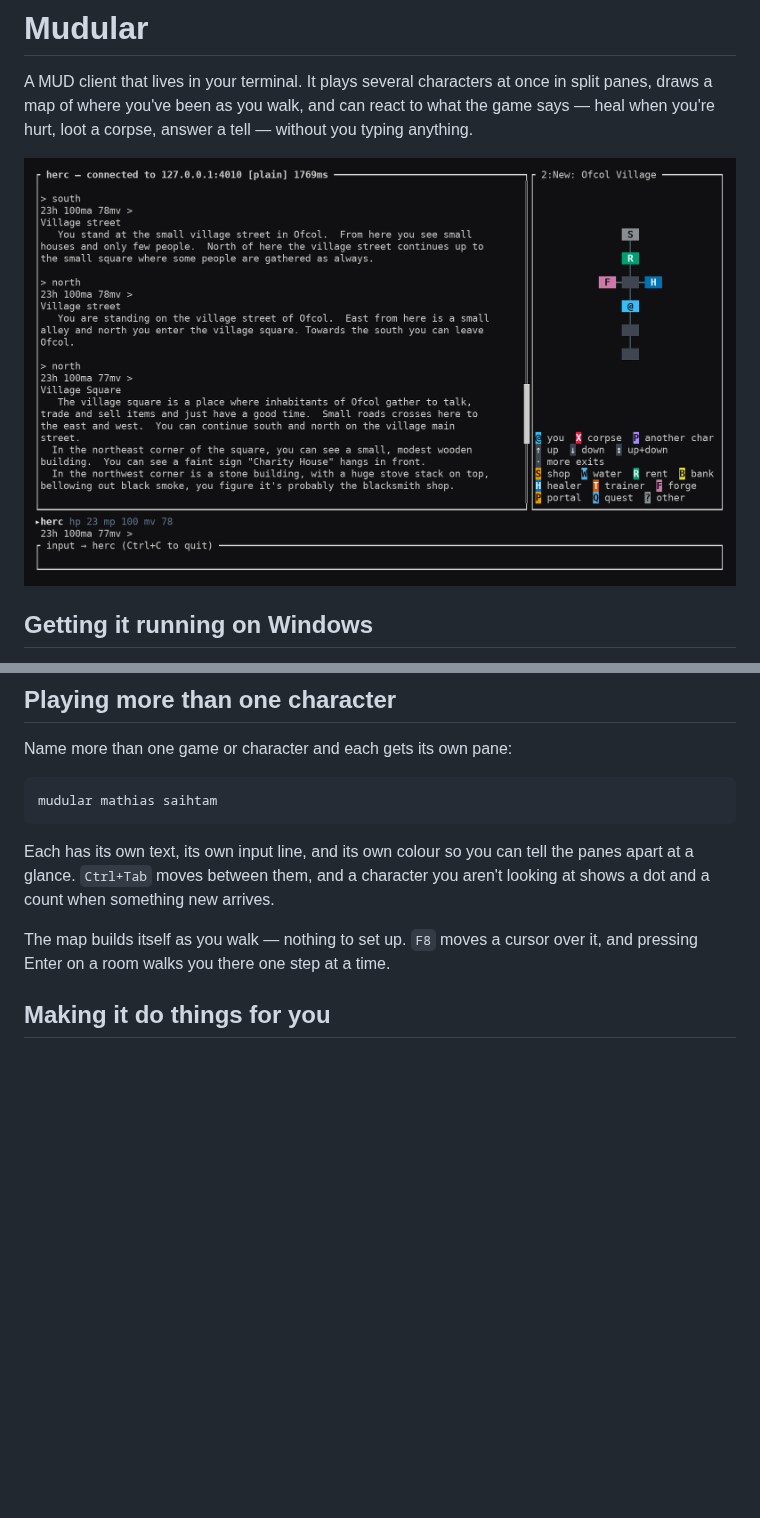
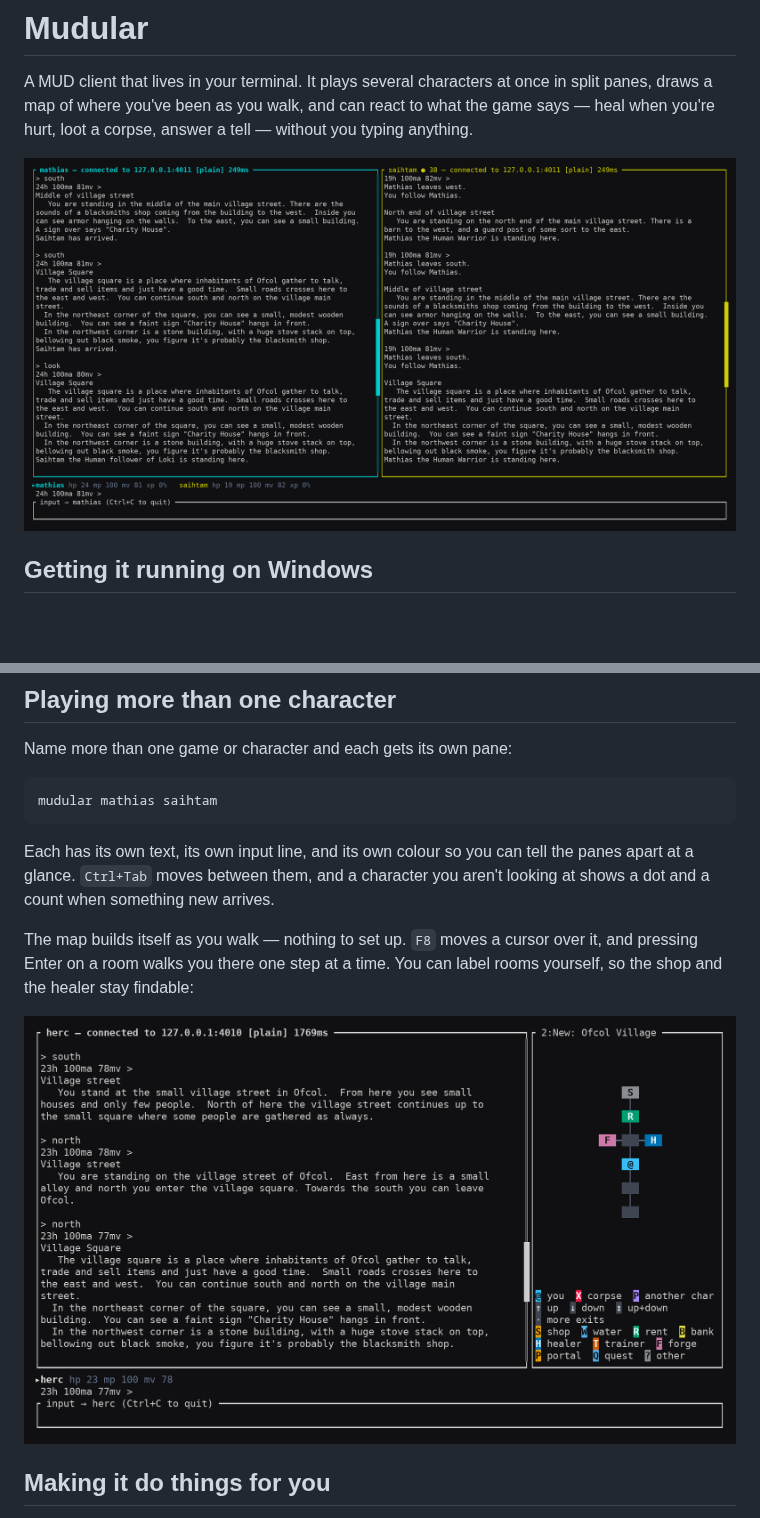
Before and after one commit to millermatt/mudular, a Markdown page: README.md, 2 parts joined by grey strips. GitHub-like rendering; pictures changed too: docs/images/multisession.png (added); blank space fills up the shorter version.

Commit message:
docs: lead the README with the thing it opens by promising
The first line says it plays several characters at once in split panes, and
the screenshot under it showed one character. The multi-character shot is now
the hero, and the single-character one moves down to the paragraph that
actually describes the map, so each image sits with the text it illustrates.

Captured from two characters logged into the same room on a throwaway server:
each pane in its own colour, the unfocused one carrying its unread count, both
sets of vitals in the party strip, and the same scene described from each
character's side.

Co-Authored-By: Claude Opus 5 <noreply@anthropic.com>

```diff
--- a/README.md
+++ b/README.md
@@ -5,7 +5,7 @@ in split panes, draws a map of where you've been as you walk, and can react to
 what the game says — heal when you're hurt, loot a corpse, answer a tell —
 without you typing anything.
 
-![Playing with the map column open, rooms labelled shop/rent/forge/healer, and the party strip along the bottom](docs/images/overview.png)
+![Two characters side by side, each in its own colour, with both their vitals in the party strip along the bottom](docs/images/multisession.png)
 
 ## Getting it running on Windows
 
@@ -105,7 +105,10 @@ the panes apart at a glance. `Ctrl+Tab` moves between them, and a character you
 aren't looking at shows a dot and a count when something new arrives.
 
 The map builds itself as you walk — nothing to set up. `F8` moves a cursor
-over it, and pressing Enter on a room walks you there one step at a time.
+over it, and pressing Enter on a room walks you there one step at a time. You
+can label rooms yourself, so the shop and the healer stay findable:
+
+![One character with the map column open, rooms labelled shop, rent, forge and healer](docs/images/overview.png)
 
 ## Making it do things for you
 
```
